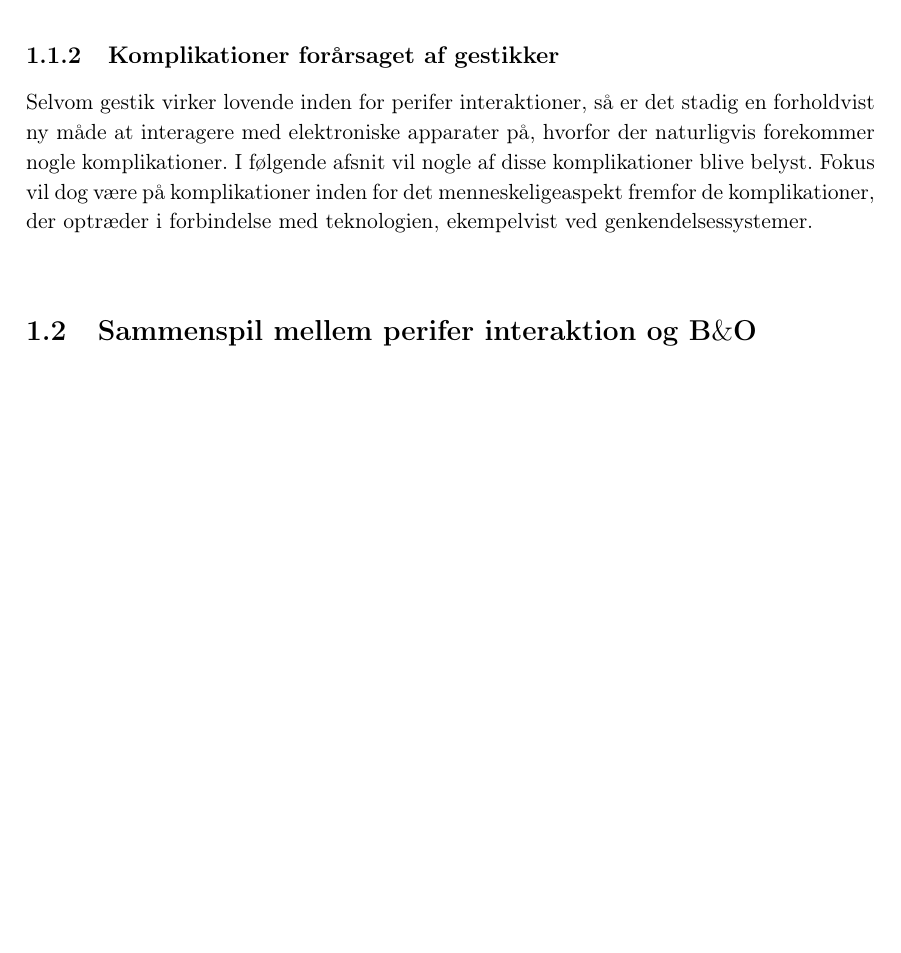
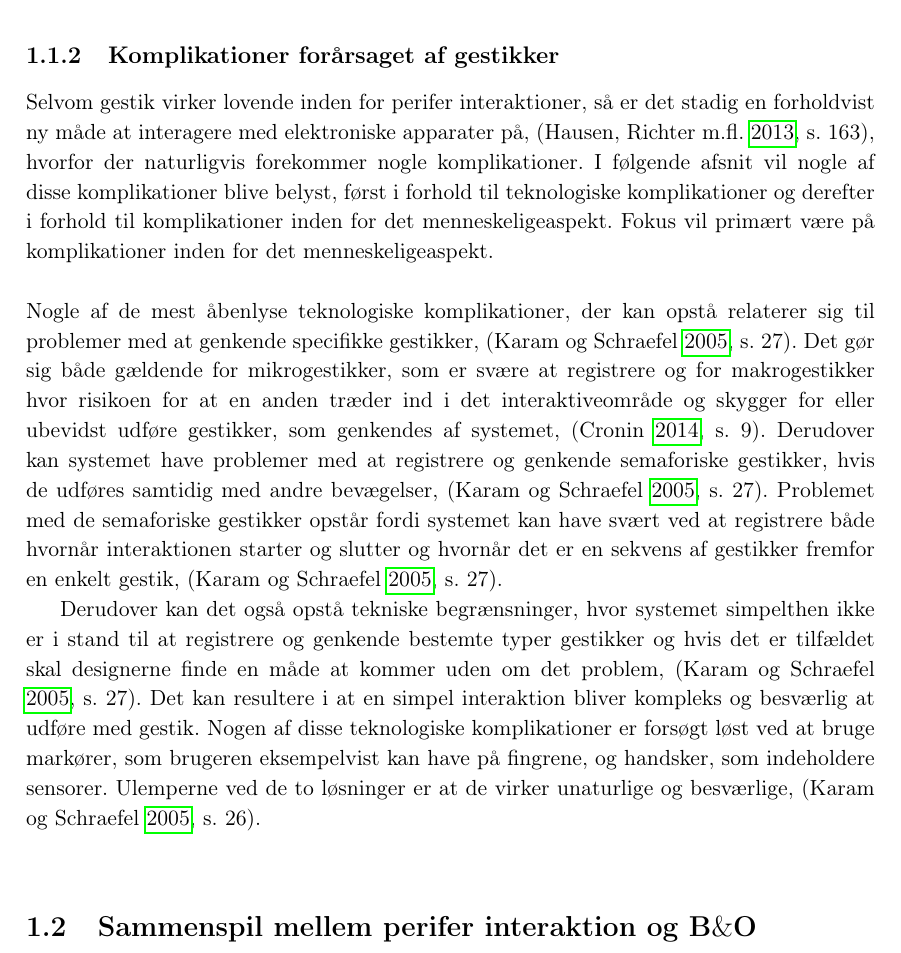
Before and after one commit to SaraNielsen0711/P6-LaTex, a LaTeX thesis (Master.tex, which reads Content/Introduktion/Gestures.tex): part of page 18 of 34, cut so that both start at the same text, the shorter picture padded with empty space. Compiled offline with pdfLaTeX.

Commit message:
Skrevet på komplikationer vedrørende gestik

```diff
--- a/Content/Introduktion/Gestures.tex
+++ b/Content/Introduktion/Gestures.tex
@@ -55,5 +55,9 @@ Derimod anbefaler \textcite[s. 823]{PDF:UnderstandingNaturalness} at gestikkerne
 \subsection{Komplikationer forårsaget af gestikker}
 \label{KomplikationerGestikker}
 %
-Selvom gestik virker lovende inden for perifer interaktioner, så er det stadig en forholdvist ny måde at interagere med elektroniske apparater på, hvorfor der naturligvis forekommer nogle komplikationer. I følgende afsnit vil nogle af disse komplikationer blive belyst. Fokus vil dog være på komplikationer inden for det menneskeligeaspekt fremfor de komplikationer, der optræder i forbindelse med teknologien, ekempelvist ved genkendelsessystemer. \blankline
+Selvom gestik virker lovende inden for perifer interaktioner, så er det stadig en forholdvist ny måde at interagere med elektroniske apparater på, \parencite[s. 163]{PDF:ComparingInputModalities}, hvorfor der naturligvis forekommer nogle komplikationer. I følgende afsnit vil nogle af disse komplikationer blive belyst, først i forhold til teknologiske komplikationer og derefter i forhold til komplikationer inden for det menneskeligeaspekt. Fokus vil primært være på komplikationer inden for det menneskeligeaspekt. \blankline
 %
+Nogle af de mest åbenlyse teknologiske komplikationer, der kan opstå relaterer sig til problemer med at genkende specifikke gestikker, \parencite[s. 27]{PDF:ATaxonomyOfGestures}. Det gør sig både gældende for mikrogestikker, som er svære at registrere og for makrogestikker hvor risikoen for at en anden træder ind i det interaktiveområde og skygger for eller ubevidst udføre gestikker, som genkendes af systemet, \parencite[s. 9]{PDF:UsabilityofMicroVsMacroGestures}. Derudover kan systemet have problemer med at registrere og genkende semaforiske gestikker, hvis de udføres samtidig med andre bevægelser, \parencite[s. 27]{PDF:ATaxonomyOfGestures}. Problemet med de semaforiske gestikker opstår fordi systemet kan have svært ved at registrere både hvornår interaktionen starter og slutter og hvornår det er en sekvens af gestikker fremfor en enkelt gestik, \parencite[s. 27]{PDF:ATaxonomyOfGestures}.
+
+Derudover kan det også opstå tekniske begrænsninger, hvor systemet simpelthen ikke er i stand til at registrere og genkende bestemte typer gestikker og hvis det er tilfældet skal designerne finde en måde at kommer uden om det problem, \parencite[s. 27]{PDF:ATaxonomyOfGestures}. Det kan resultere i at en simpel interaktion bliver kompleks og besværlig at udføre med gestik. Nogen af disse teknologiske komplikationer er forsøgt løst ved at bruge markører, som brugeren eksempelvist kan have på fingrene, og handsker, som indeholdere sensorer. Ulemperne ved de to løsninger er at de virker unaturlige og besværlige, \parencite[s. 26]{PDF:ATaxonomyOfGestures}.\blankline
+%
```
